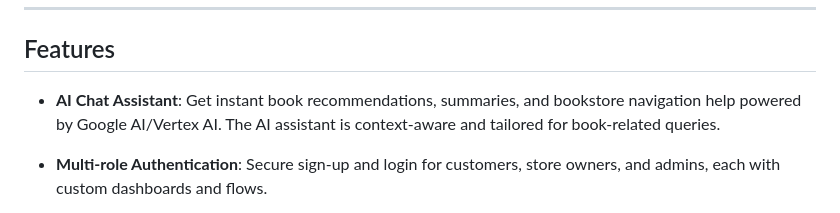
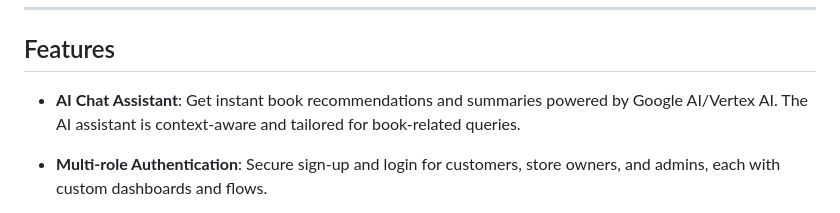
Before and after one commit to SahandMohammed/pertukekem, a Markdown page: README.md, the part around the change. Drawn GitHub-style.

```diff
--- a/README.md
+++ b/README.md
@@ -24,7 +24,7 @@ The app aims to bridge the gap between readers and sellers with intuitive UI, fl
 
 ## Features
 
-- **AI Chat Assistant**: Get instant book recommendations, summaries, and bookstore navigation help powered by Google AI/Vertex AI. The AI assistant is context-aware and tailored for book-related queries.
+- **AI Chat Assistant**: Get instant book recommendations and summaries powered by Google AI/Vertex AI. The AI assistant is context-aware and tailored for book-related queries.
 
 - **Multi-role Authentication**: Secure sign-up and login for customers, store owners, and admins, each with custom dashboards and flows.
 
```
